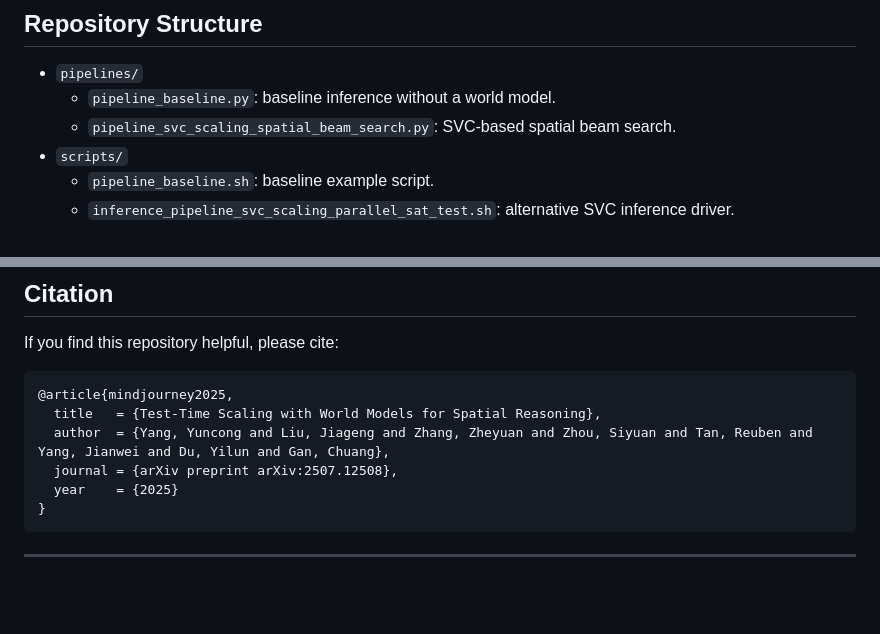
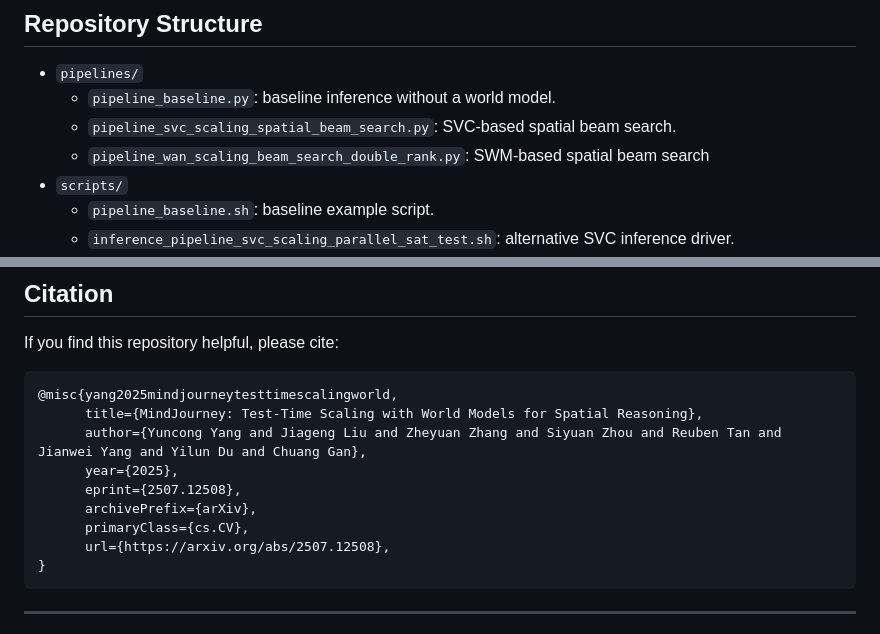
Before and after one commit to UMass-Embodied-AGI/MindJourney, a Markdown page: README_new.md, 2 parts joined by grey strips. GitHub-like rendering; blank space fills up the shorter version.

````diff
--- a/README_new.md
+++ b/README_new.md
@@ -46,6 +46,7 @@ MindJourney is a test-time scaling framework that leverages the 3D imagination c
 - `pipelines/`
   - `pipeline_baseline.py`: baseline inference without a world model.
   - `pipeline_svc_scaling_spatial_beam_search.py`: SVC-based spatial beam search.
+  - `pipeline_wan_scaling_beam_search_double_rank.py`: SWM-based spatial beam search
 - `scripts/`
   - `pipeline_baseline.sh`: baseline example script.
   - `inference_pipeline_svc_scaling_parallel_sat_test.sh`: alternative SVC inference driver.
@@ -193,11 +194,14 @@ Outputs under `--output_dir`:
 If you find this repository helpful, please cite:
 
 ```
-@article{mindjourney2025,
-  title   = {Test-Time Scaling with World Models for Spatial Reasoning},
-  author  = {Yang, Yuncong and Liu, Jiageng and Zhang, Zheyuan and Zhou, Siyuan and Tan, Reuben and Yang, Jianwei and Du, Yilun and Gan, Chuang},
-  journal = {arXiv preprint arXiv:2507.12508},
-  year    = {2025}
+@misc{yang2025mindjourneytesttimescalingworld,
+      title={MindJourney: Test-Time Scaling with World Models for Spatial Reasoning},
+      author={Yuncong Yang and Jiageng Liu and Zheyuan Zhang and Siyuan Zhou and Reuben Tan and Jianwei Yang and Yilun Du and Chuang Gan},
+      year={2025},
+      eprint={2507.12508},
+      archivePrefix={arXiv},
+      primaryClass={cs.CV},
+      url={https://arxiv.org/abs/2507.12508},
 }
 ```
 
````
